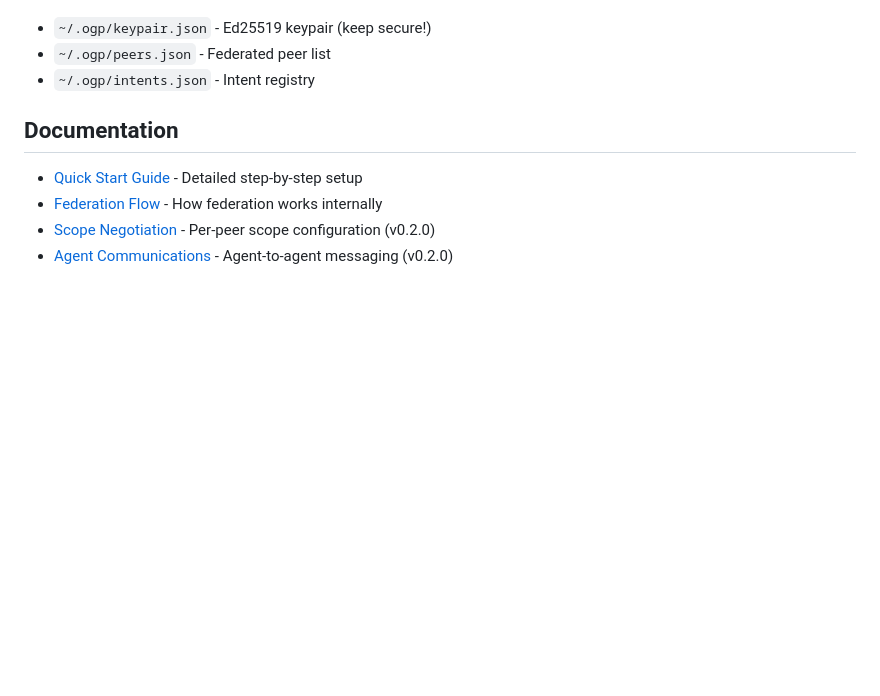
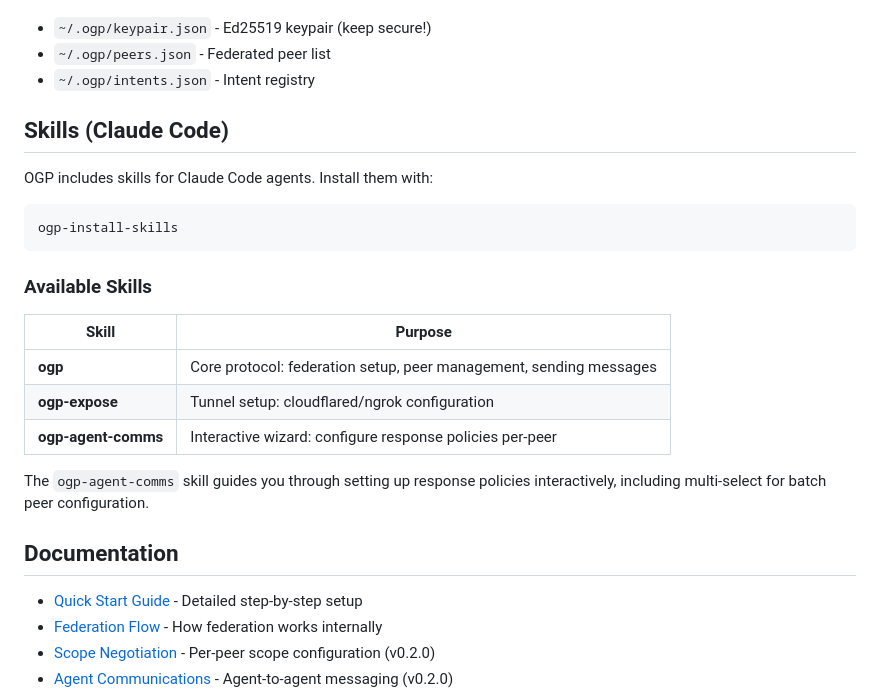
Before and after one commit to dp-pcs/ogp, a Markdown page: README.md, the part around one of its changes. Rendered like a GitHub page; blank space fills up the shorter version.

````diff
--- a/README.md
+++ b/README.md
@@ -288,6 +347,24 @@ Additional state files:
 - `~/.ogp/keypair.json` - Ed25519 keypair (keep secure!)
 - `~/.ogp/peers.json` - Federated peer list
 - `~/.ogp/intents.json` - Intent registry
+
+## Skills (Claude Code)
+
+OGP includes skills for Claude Code agents. Install them with:
+
+```bash
+ogp-install-skills
+```
+
+### Available Skills
+
+| Skill | Purpose |
+|-------|---------|
+| **ogp** | Core protocol: federation setup, peer management, sending messages |
+| **ogp-expose** | Tunnel setup: cloudflared/ngrok configuration |
+| **ogp-agent-comms** | Interactive wizard: configure response policies per-peer |
+
+The `ogp-agent-comms` skill guides you through setting up response policies interactively, including multi-select for batch peer configuration.
 
 ## Documentation
 
````
Also changed, not shown: other parts of README.md (+59 -0 lines).
